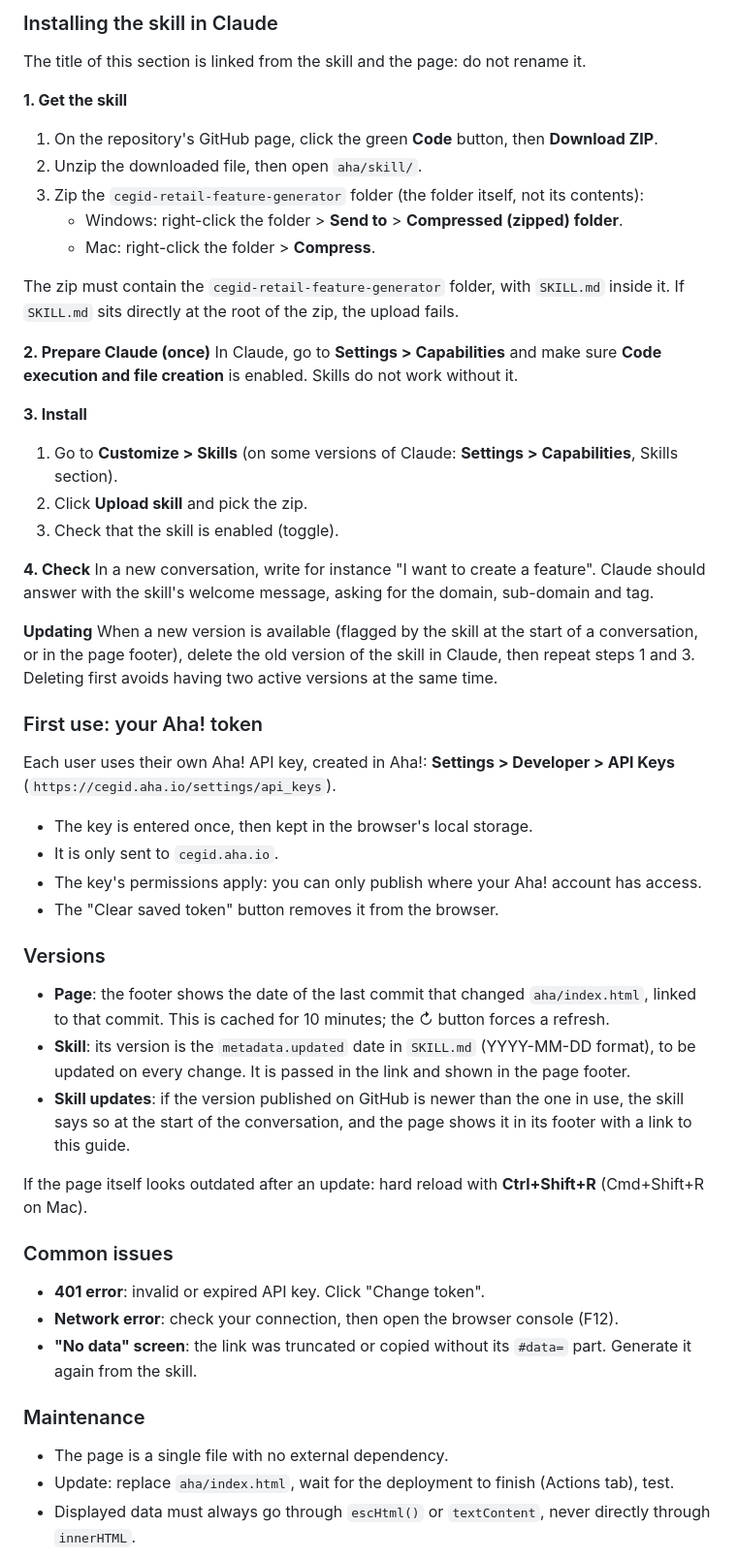
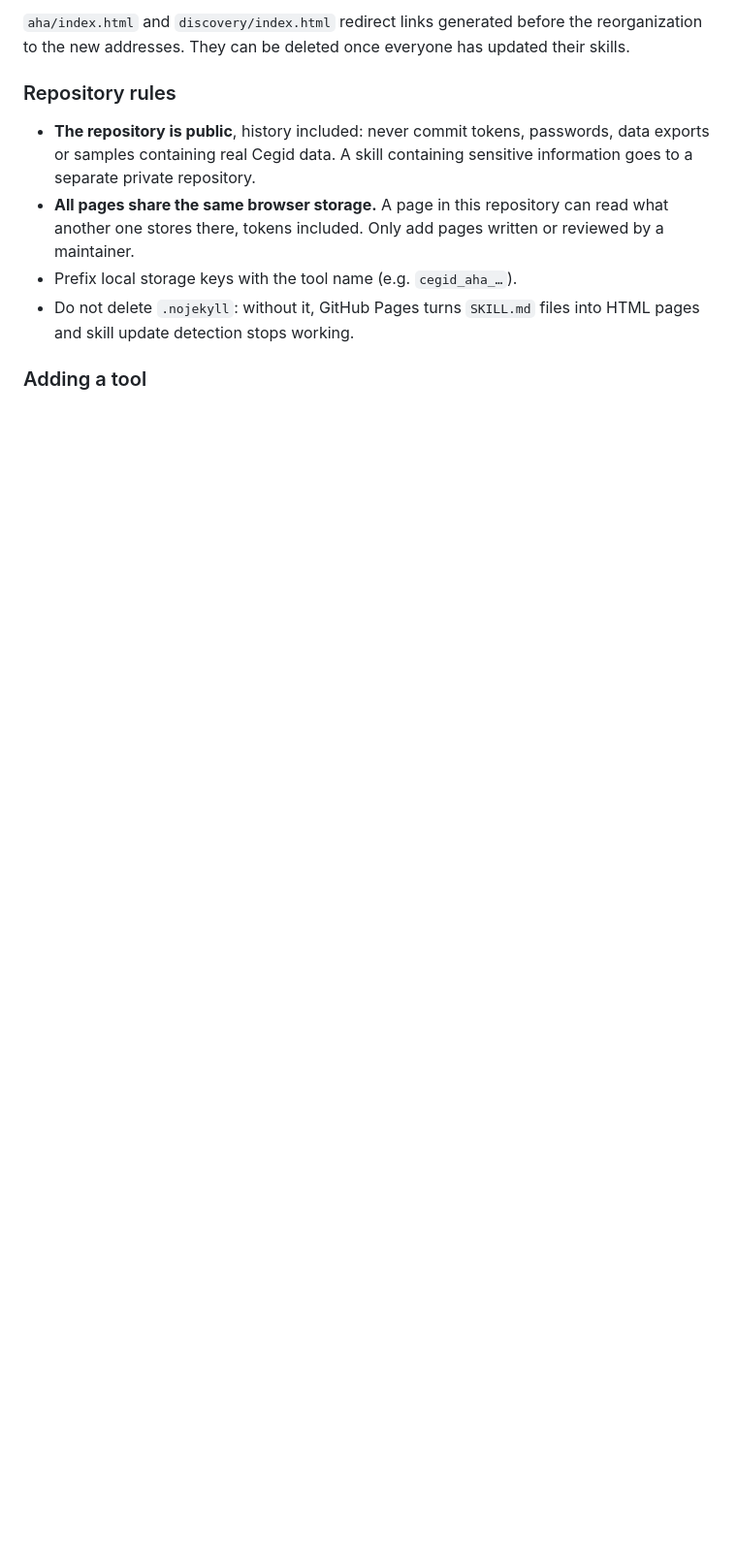
Before and after one commit to berenaud/cegid-retail, a Markdown page: README.md, the part around one of its changes. Shown at 97% size. Drawn GitHub-style; blank space fills up the shorter version.

```diff
--- a/README.md
+++ b/README.md
@@ -119,57 +79,12 @@ If opened without a link generated by the skill, the page shows a "no data" scre
 
-### Installing the skill in Claude
+`aha/index.html` and `discovery/index.html` redirect links generated before the reorganization to the new addresses. They can be deleted once everyone has updated their skills.
 
-The title of this section is linked from the skill and the page: do not rename it.
+### Repository rules
 
-**1. Get the skill**
-1. On the repository's GitHub page, click the green **Code** button, then **Download ZIP**.
-2. Unzip the downloaded file, then open `aha/skill/`.
-3. Zip the `cegid-retail-feature-generator` folder (the folder itself, not its contents):
-   - Windows: right-click the folder > **Send to** > **Compressed (zipped) folder**.
-   - Mac: right-click the folder > **Compress**.
+- **The repository is public**, history included: never commit tokens, passwords, data exports or samples containing real Cegid data. A skill containing sensitive information goes to a separate private repository.
+- **All pages share the same browser storage.** A page in this repository can read what another one stores there, tokens included. Only add pages written or reviewed by a maintainer.
+- Prefix local storage keys with the tool name (e.g. `cegid_aha_…`).
+- Do not delete `.nojekyll`: without it, GitHub Pages turns `SKILL.md` files into HTML pages and skill update detection stops working.
 
-The zip must contain the `cegid-retail-feature-generator` folder, with `SKILL.md` inside it. If `SKILL.md` sits directly at the root of the zip, the upload fails.
+### Adding a tool
 
-**2. Prepare Claude (once)**
-In Claude, go to **Settings > Capabilities** and make sure **Code execution and file creation** is enabled. Skills do not work without it.
-
-**3. Install**
-1. Go to **Customize > Skills** (on some versions of Claude: **Settings > Capabilities**, Skills section).
-2. Click **Upload skill** and pick the zip.
-3. Check that the skill is enabled (toggle).
-
-**4. Check**
-In a new conversation, write for instance "I want to create a feature". Claude should answer with the skill's welcome message, asking for the domain, sub-domain and tag.
-
-**Updating**
-When a new version is available (flagged by the skill at the start of a conversation, or in the page footer), delete the old version of the skill in Claude, then repeat steps 1 and 3. Deleting first avoids having two active versions at the same time.
-
-### First use: your Aha! token
-
-Each user uses their own Aha! API key, created in Aha!: **Settings > Developer > API Keys** (`https://cegid.aha.io/settings/api_keys`).
-
-- The key is entered once, then kept in the browser's local storage.
-- It is only sent to `cegid.aha.io`.
-- The key's permissions apply: you can only publish where your Aha! account has access.
-- The "Clear saved token" button removes it from the browser.
-
-### Versions
-
-- **Page**: the footer shows the date of the last commit that changed `aha/index.html`, linked to that commit. This is cached for 10 minutes; the ↻ button forces a refresh.
-- **Skill**: its version is the `metadata.updated` date in `SKILL.md` (YYYY-MM-DD format), to be updated on every change. It is passed in the link and shown in the page footer.
-- **Skill updates**: if the version published on GitHub is newer than the one in use, the skill says so at the start of the conversation, and the page shows it in its footer with a link to this guide.
-
-If the page itself looks outdated after an update: hard reload with **Ctrl+Shift+R** (Cmd+Shift+R on Mac).
-
-### Common issues
-
-- **401 error**: invalid or expired API key. Click "Change token".
-- **Network error**: check your connection, then open the browser console (F12).
-- **"No data" screen**: the link was truncated or copied without its `#data=` part. Generate it again from the skill.
-
-### Maintenance
-
-- The page is a single file with no external dependency.
-- Update: replace `aha/index.html`, wait for the deployment to finish (Actions tab), test.
-- Displayed data must always go through `escHtml()` or `textContent`, never directly through `innerHTML`.
-
```
Also changed, not shown: other parts of README.md (+55 -112 lines).
